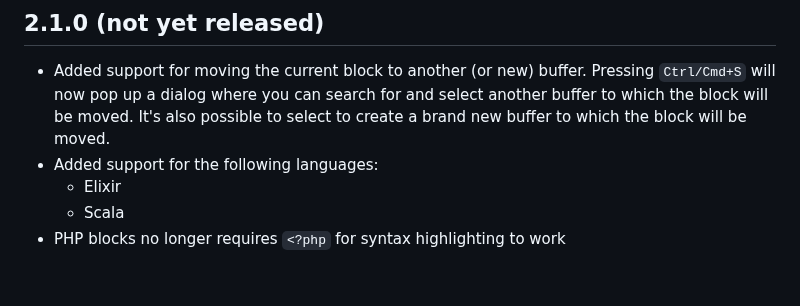
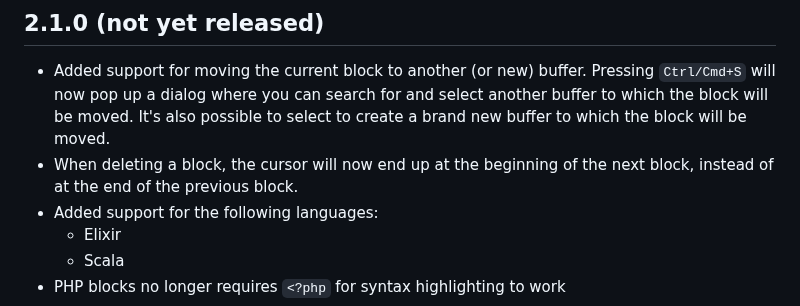
Before and after one commit to heyman/heynote, a Markdown page: docs/changelog.md, the part around the change. GitHub-like rendering; blank space fills up the shorter version.

Commit message:
Add Changelog entry

```diff
--- a/docs/changelog.md
+++ b/docs/changelog.md
@@ -6,6 +6,7 @@ Here are the most notable changes in each release. For a more detailed list of c
 ## 2.1.0 (not yet released)
 
 - Added support for moving the current block to another (or new) buffer. Pressing `Ctrl/Cmd+S` will now pop up a dialog where you can search for and select another buffer to which the block will be moved. It's also possible to select to create a brand new buffer to which the block will be moved.
+- When deleting a block, the cursor will now end up at the beginning of the next block, instead of at the end of the previous block.
 - Added support for the following languages:
   * Elixir
   * Scala
```
